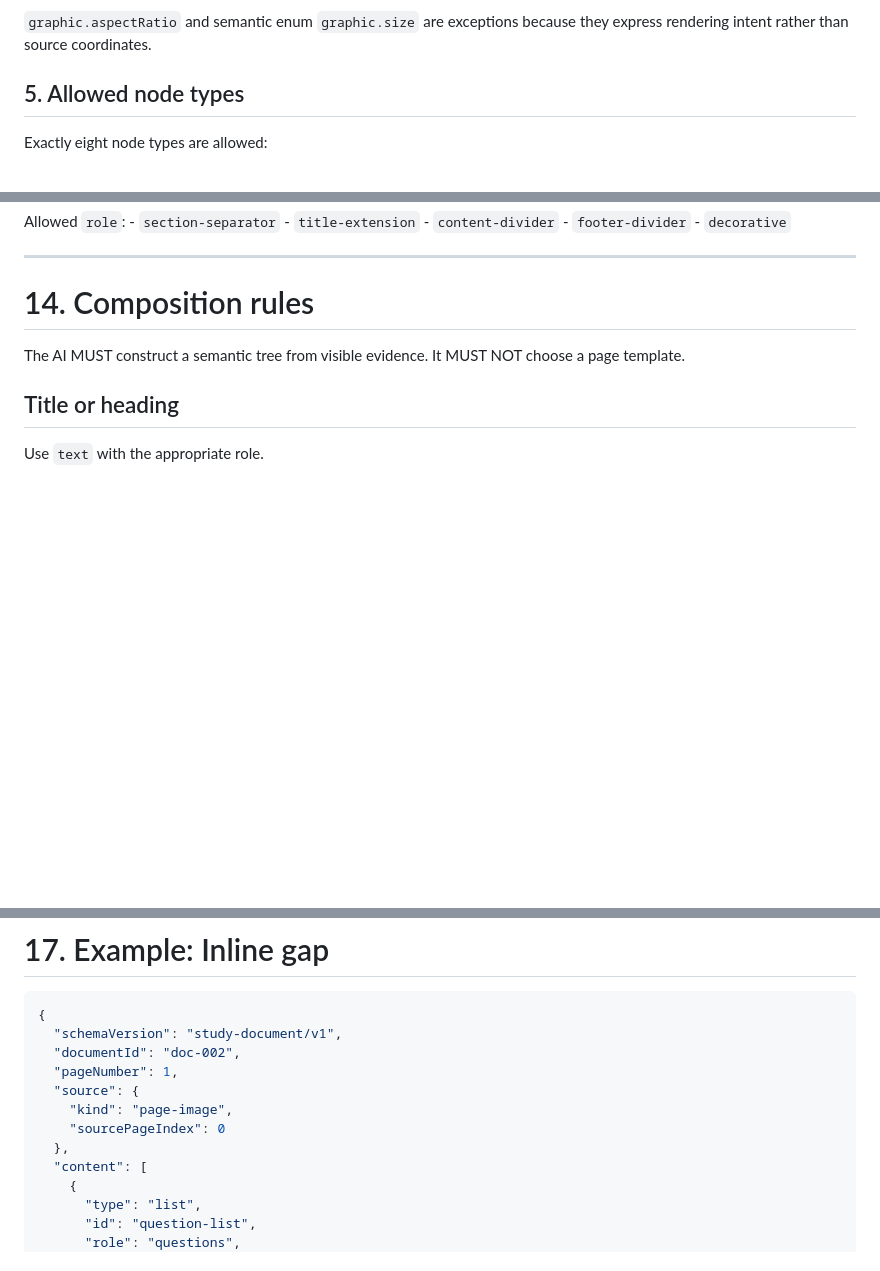
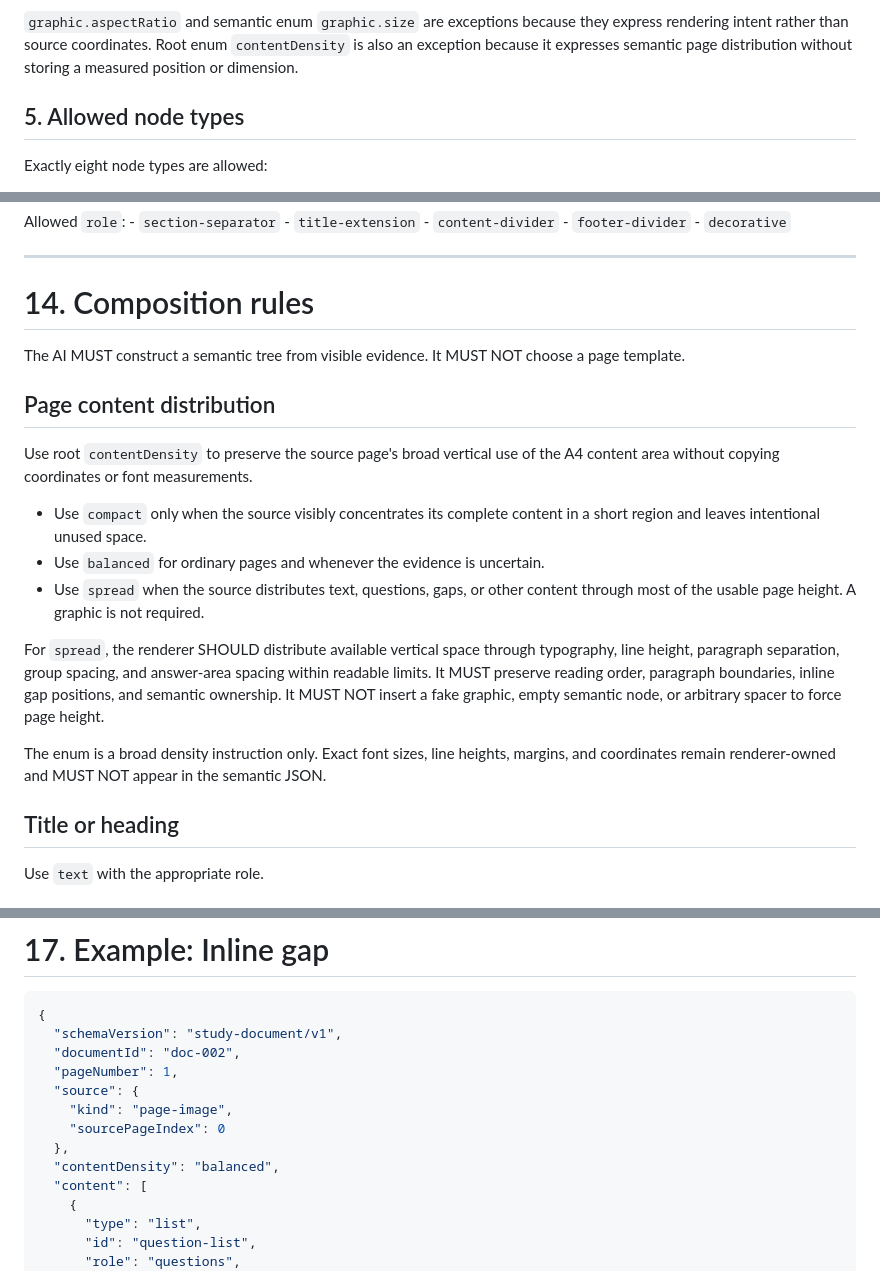
Before and after one commit to ghassansv/English-tests, a Markdown page: docs/STUDY_DOCUMENT_V1_SPEC.md, 3 parts joined by grey strips. Drawn GitHub-style; blank space fills up the shorter version.

```diff
--- a/docs/STUDY_DOCUMENT_V1_SPEC.md
+++ b/docs/STUDY_DOCUMENT_V1_SPEC.md
@@ -71,6 +92,8 @@ including:
 
 `graphic.aspectRatio` and semantic enum `graphic.size` are exceptions
 because they express rendering intent rather than source coordinates.
+Root enum `contentDensity` is also an exception because it expresses semantic
+page distribution without storing a measured position or dimension.
 
 ## 5. Allowed node types
 
@@ -400,6 +423,27 @@ Allowed `role`: - `section-separator` - `title-extension` -
 The AI MUST construct a semantic tree from visible evidence. It MUST NOT
 choose a page template.
 
+## Page content distribution
+
+Use root `contentDensity` to preserve the source page's broad vertical use of
+the A4 content area without copying coordinates or font measurements.
+
+-   Use `compact` only when the source visibly concentrates its complete
+    content in a short region and leaves intentional unused space.
+-   Use `balanced` for ordinary pages and whenever the evidence is uncertain.
+-   Use `spread` when the source distributes text, questions, gaps, or other
+    content through most of the usable page height. A graphic is not required.
+
+For `spread`, the renderer SHOULD distribute available vertical space through
+typography, line height, paragraph separation, group spacing, and answer-area
+spacing within readable limits. It MUST preserve reading order, paragraph
+boundaries, inline gap positions, and semantic ownership. It MUST NOT insert a
+fake graphic, empty semantic node, or arbitrary spacer to force page height.
+
+The enum is a broad density instruction only. Exact font sizes, line heights,
+margins, and coordinates remain renderer-owned and MUST NOT appear in the
+semantic JSON.
+
 ## Title or heading
 
 Use `text` with the appropriate role.
@@ -640,6 +688,7 @@ No `pageType` selection is required.
     "kind": "page-image",
     "sourcePageIndex": 0
   },
+  "contentDensity": "balanced",
   "content": [
     {
       "type": "list",
```
Also changed, not shown: other parts of docs/STUDY_DOCUMENT_V1_SPEC.md (+52 -25 lines).
